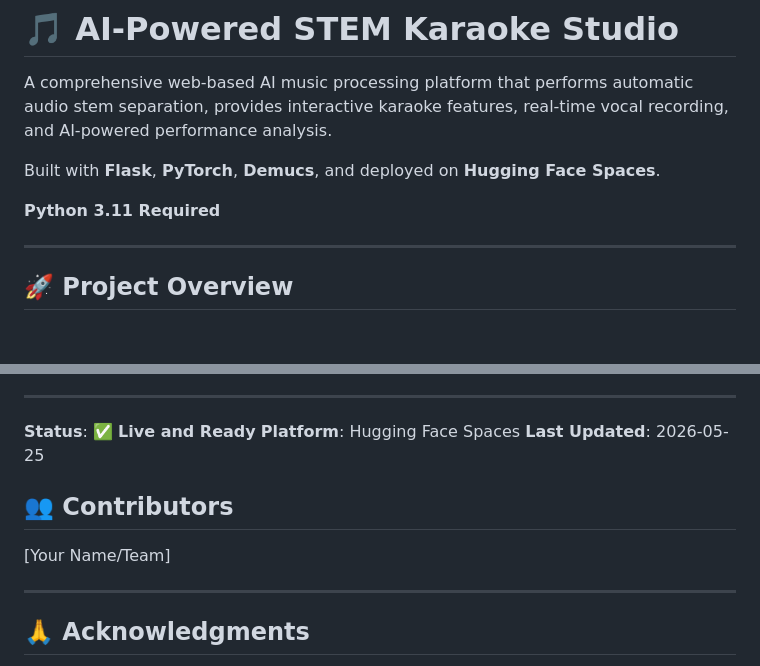
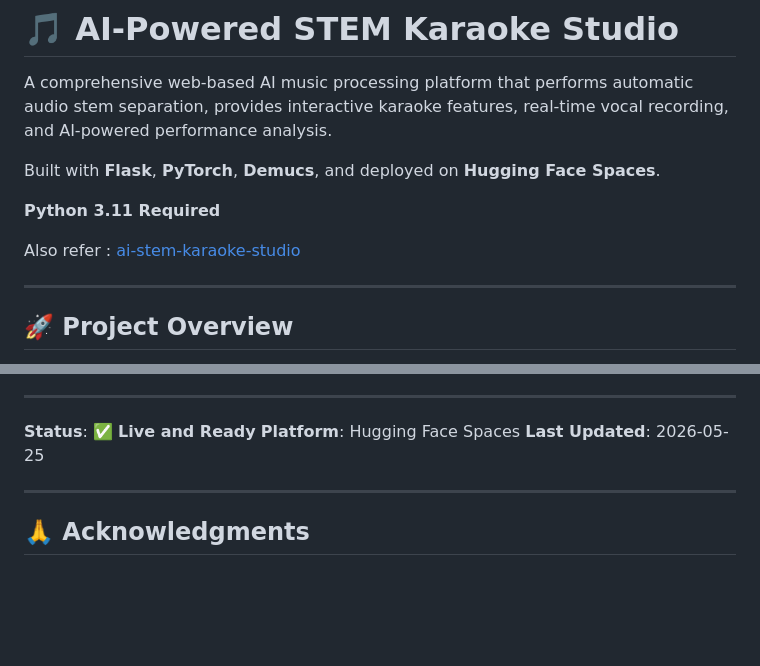
Before and after one commit to SRINIVASRAOAMMANGOD/aikaraokemusicstudio, a Markdown page: README.md, 2 parts joined by grey strips. Drawn GitHub-style; blank space fills up the shorter version.

Commit message:
Added a local downloadable repo link to the public release

```diff
--- a/README.md
+++ b/README.md
@@ -15,6 +15,8 @@ A comprehensive web-based AI music processing platform that performs automatic a
 Built with **Flask**, **PyTorch**, **Demucs**, and deployed on **Hugging Face Spaces**.
 
 **Python 3.11 Required**
+
+Also refer : [ai-stem-karaoke-studio]([https://huggingface.co/spaces](https://github.com/SRINIVASRAOAMMANGOD/ai-stem-karaoke-studio))
 
 ---
 
@@ -623,9 +625,6 @@ Contributions are welcome! Please:
 **Platform**: Hugging Face Spaces
 **Last Updated**: 2026-05-25
 
-## 👥 Contributors
-
-[Your Name/Team]
 
 ---
 
```
